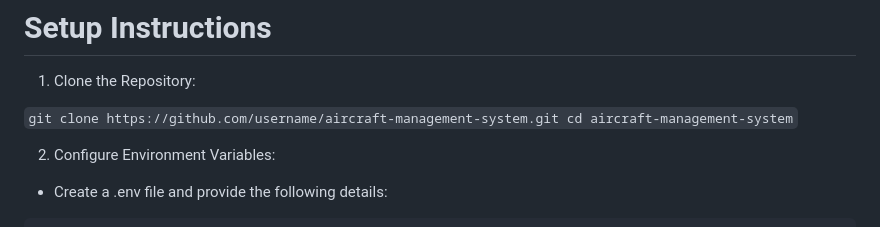
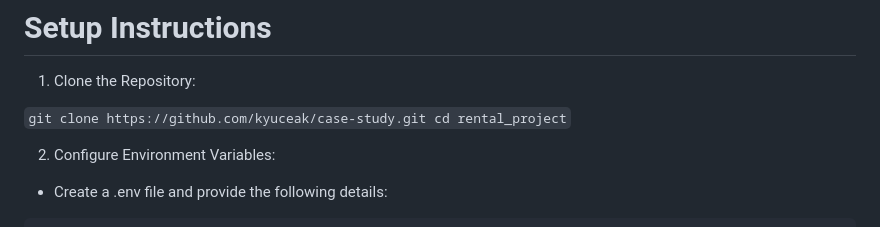
Before and after one commit to kyuceak/case-study, a Markdown page: README.md, the part around the change. Rendered like a GitHub page.

```diff
--- a/README.md
+++ b/README.md
@@ -82,8 +82,8 @@ PostgreSQL
 
 1. Clone the Repository:
 
-`git clone https://github.com/username/aircraft-management-system.git
-cd aircraft-management-system`
+`git clone https://github.com/kyuceak/case-study.git
+cd rental_project`
 
 2. Configure Environment Variables:
 - Create a .env file and provide the following details:
```
